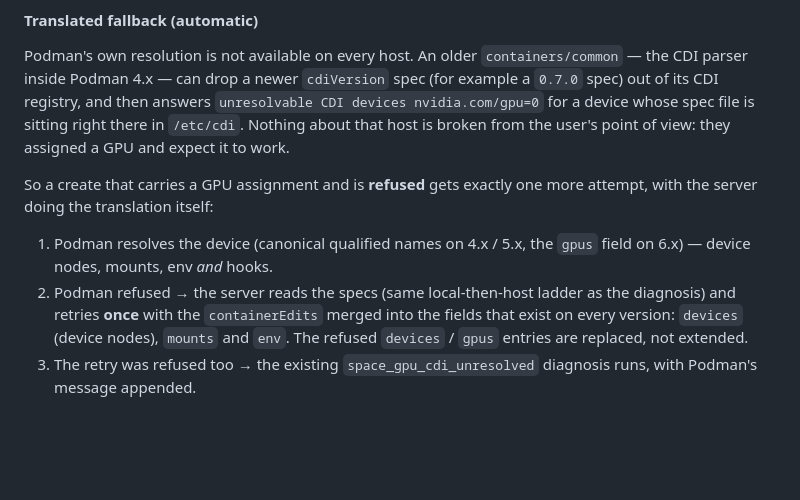
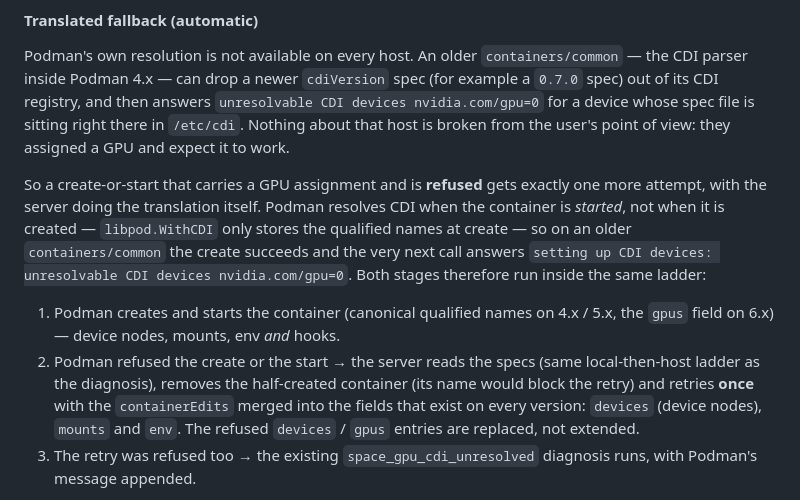
Before and after one commit to llaa33219/outo-models, a Markdown page: docs/spaces.md, the part around the change. Rendered like a GitHub page; blank space fills up the shorter version.

```diff
--- a/docs/spaces.md
+++ b/docs/spaces.md
@@ -330,16 +330,23 @@ spec file is sitting right there in `/etc/cdi`. Nothing about that host is
 broken from the user's point of view: they assigned a GPU and expect it to
 work.
 
-So a create that carries a GPU assignment and is **refused** gets exactly one
-more attempt, with the server doing the translation itself:
+So a create-or-start that carries a GPU assignment and is **refused** gets
+exactly one more attempt, with the server doing the translation itself. Podman
+resolves CDI when the container is *started*, not when it is created —
+`libpod.WithCDI` only stores the qualified names at create — so on an older
+`containers/common` the create succeeds and the very next call answers
+`setting up CDI devices: unresolvable CDI devices nvidia.com/gpu=0`. Both
+stages therefore run inside the same ladder:
 
-1. Podman resolves the device (canonical qualified names on 4.x / 5.x, the
-   `gpus` field on 6.x) — device nodes, mounts, env *and* hooks.
-2. Podman refused → the server reads the specs (same local-then-host ladder as
-   the diagnosis) and retries **once** with the `containerEdits` merged into
-   the fields that exist on every version: `devices` (device nodes),
-   `mounts` and `env`. The refused `devices` / `gpus` entries are replaced,
-   not extended.
+1. Podman creates and starts the container (canonical qualified names on
+   4.x / 5.x, the `gpus` field on 6.x) — device nodes, mounts, env *and*
+   hooks.
+2. Podman refused the create or the start → the server reads the specs (same
+   local-then-host ladder as the diagnosis), removes the half-created
+   container (its name would block the retry) and retries **once** with the
+   `containerEdits` merged into the fields that exist on every version:
+   `devices` (device nodes), `mounts` and `env`. The refused `devices` /
+   `gpus` entries are replaced, not extended.
 3. The retry was refused too → the existing
    `space_gpu_cdi_unresolved` diagnosis runs, with Podman's message appended.
 
```
Also changed, not shown: docs/changelog.md (+19 -0 lines), docs/troubleshooting.md (+10 -6 lines).
